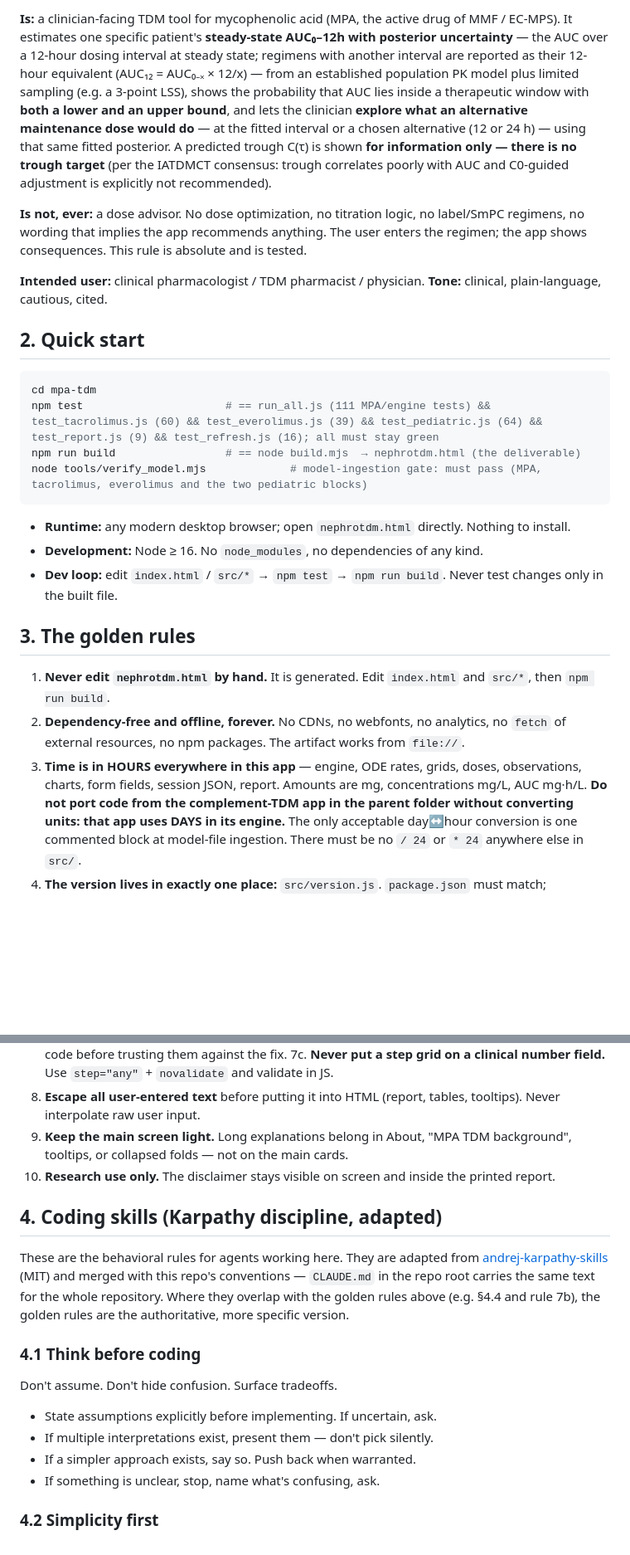
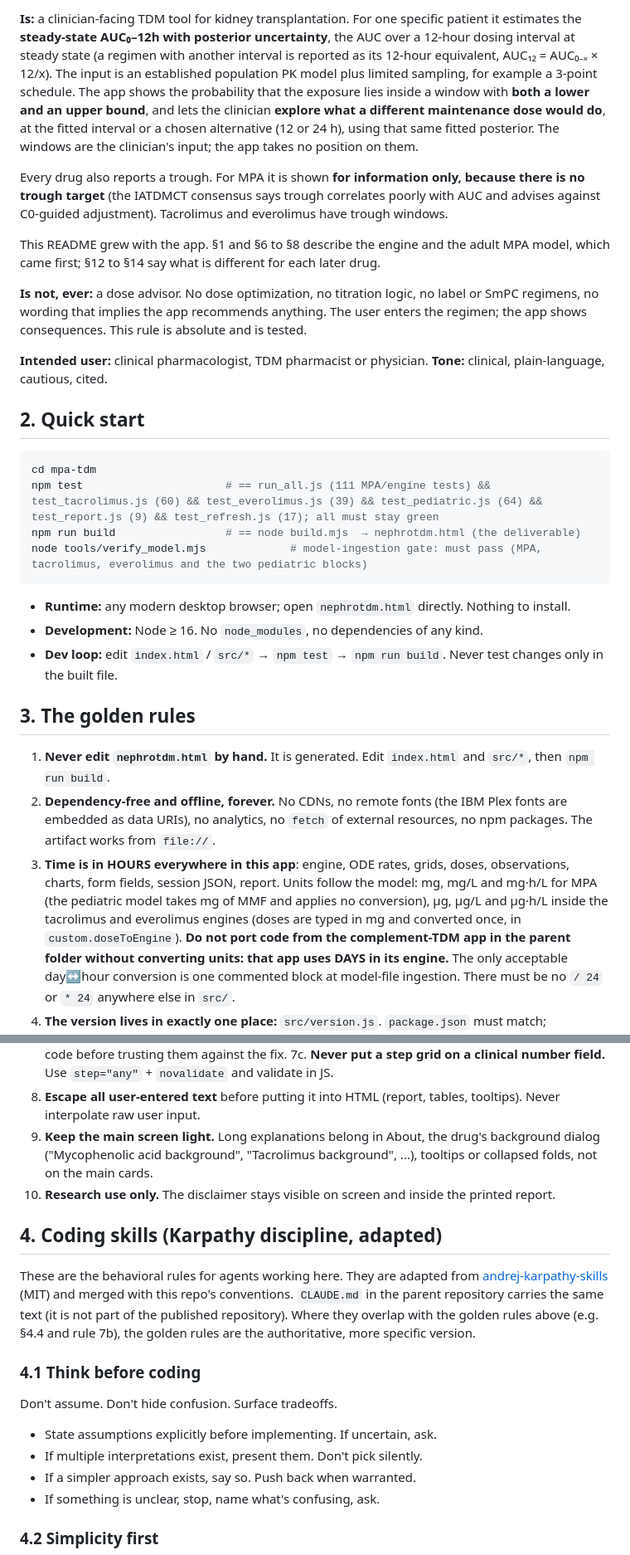
Before and after one commit to Robterheine/nephrotdm-source, a Markdown page: README.md, 2 parts joined by grey strips. Shown at 83% size. Drawn GitHub-style; blank space fills up the shorter version.

````diff
--- a/README.md
+++ b/README.md
@@ -60,29 +46,26 @@
 
-**Is:** a clinician-facing TDM tool for mycophenolic acid (MPA, the active drug of
-MMF / EC-MPS). It estimates one specific patient's **steady-state AUC₀–12h with
-posterior uncertainty** — the AUC over a 12-hour dosing interval at steady state;
-regimens with another interval are reported as their 12-hour equivalent
-(AUC₁₂ = AUC₀₋ₓ × 12/x) — from an established population PK model plus limited
-sampling (e.g. a 3-point LSS), shows the probability that AUC lies inside a
-therapeutic window with **both a lower and an upper bound**, and lets the clinician
-**explore what an alternative maintenance dose would do** — at the fitted interval
-or a chosen alternative (12 or 24 h) — using that same fitted posterior. A predicted
-trough C(τ) is shown **for information only — there is no trough target** (per the
-IATDMCT consensus: trough correlates poorly with AUC and C0-guided adjustment is
-explicitly not recommended).
+**Is:** a clinician-facing TDM tool for kidney transplantation. For one specific patient it estimates the **steady-state AUC₀–12h with posterior uncertainty**, the AUC
+over a 12-hour dosing interval at steady state (a regimen with another interval is reported as its 12-hour equivalent, AUC₁₂ = AUC₀₋ₓ × 12/x). The input is an
+established population PK model plus limited sampling, for example a 3-point schedule. The app shows the probability that the exposure lies inside a window with
+**both a lower and an upper bound**, and lets the clinician **explore what a different maintenance dose would do**, at the fitted interval or a chosen alternative
+(12 or 24 h), using that same fitted posterior. The windows are the clinician's input; the app takes no position on them.
 
-**Is not, ever:** a dose advisor. No dose optimization, no titration logic, no
-label/SmPC regimens, no wording that implies the app recommends anything. The user
+Every drug also reports a trough. For MPA it is shown **for information only, because there is no trough target** (the IATDMCT consensus says trough correlates
+poorly with AUC and advises against C0-guided adjustment). Tacrolimus and everolimus have trough windows.
+
+This README grew with the app. §1 and §6 to §8 describe the engine and the adult MPA model, which came first; §12 to §14 say what is different for each later drug.
+
+**Is not, ever:** a dose advisor. No dose optimization, no titration logic, no label or SmPC regimens, no wording that implies the app recommends anything. The user
 enters the regimen; the app shows consequences. This rule is absolute and is tested.
 
-**Intended user:** clinical pharmacologist / TDM pharmacist / physician.
+**Intended user:** clinical pharmacologist, TDM pharmacist or physician.
 **Tone:** clinical, plain-language, cautious, cited.
 
 ## 2. Quick start
 
 ```bash
 cd mpa-tdm
-npm test                      # == run_all.js (111 MPA/engine tests) && test_tacrolimus.js (60) && test_everolimus.js (39) && test_pediatric.js (64) && test_report.js (9) && test_refresh.js (16); all must stay green
+npm test                      # == run_all.js (111 MPA/engine tests) && test_tacrolimus.js (60) && test_everolimus.js (39) && test_pediatric.js (64) && test_report.js (9) && test_refresh.js (17); all must stay green
 npm run build                 # == node build.mjs  → nephrotdm.html (the deliverable)
 node tools/verify_model.mjs             # model-ingestion gate: must pass (MPA, tacrolimus, everolimus and the two pediatric blocks)
 ```
@@ -96,11 +79,11 @@ node tools/verify_model.mjs             # model-ingestion gate: must pass (MPA,
 
 1. **Never edit `nephrotdm.html` by hand.** It is generated. Edit `index.html` and
    `src/*`, then `npm run build`.
-2. **Dependency-free and offline, forever.** No CDNs, no webfonts, no analytics, no
+2. **Dependency-free and offline, forever.** No CDNs, no remote fonts (the IBM Plex fonts are embedded as data URIs), no analytics, no
    `fetch` of external resources, no npm packages. The artifact works from `file://`.
-3. **Time is in HOURS everywhere in this app** — engine, ODE rates, grids, doses,
-   observations, charts, form fields, session JSON, report. Amounts are mg,
-   concentrations mg/L, AUC mg·h/L. **Do not port code from the complement-TDM app
+3. **Time is in HOURS everywhere in this app**: engine, ODE rates, grids, doses,
+   observations, charts, form fields, session JSON, report. Units follow the model: mg, mg/L and mg·h/L for MPA (the pediatric model takes mg of MMF and applies no
+   conversion), µg, µg/L and µg·h/L inside the tacrolimus and everolimus engines (doses are typed in mg and converted once, in `custom.doseToEngine`). **Do not port code from the complement-TDM app
    in the parent folder without converting units: that app uses DAYS in its engine.**
    The only acceptable day↔hour conversion is one commented block at model-file
    ingestion. There must be no `/ 24` or `* 24` anywhere else in `src/`.
@@ -119,8 +102,8 @@ node tools/verify_model.mjs             # model-ingestion gate: must pass (MPA,
    `novalidate` and validate in JS.
 8. **Escape all user-entered text** before putting it into HTML (report, tables,
    tooltips). Never interpolate raw user input.
-9. **Keep the main screen light.** Long explanations belong in About, "MPA TDM
-   background", tooltips, or collapsed folds — not on the main cards.
+9. **Keep the main screen light.** Long explanations belong in About, the drug's
+   background dialog ("Mycophenolic acid background", "Tacrolimus background", ...), tooltips or collapsed folds, not on the main cards.
 10. **Research use only.** The disclaimer stays visible on screen and inside the
     printed report.
 
@@ -128,14 +111,14 @@ node tools/verify_model.mjs             # model-ingestion gate: must pass (MPA,
 
 These are the behavioral rules for agents working here. They are adapted from
 [andrej-karpathy-skills](https://github.com/multica-ai/andrej-karpathy-skills) (MIT)
-and merged with this repo's conventions — `CLAUDE.md` in the repo root carries the
-same text for the whole repository. Where they overlap with the golden rules above
+and merged with this repo's conventions. `CLAUDE.md` in the parent repository carries the
+same text (it is not part of the published repository). Where they overlap with the golden rules above
 (e.g. §4.4 and rule 7b), the golden rules are the authoritative, more specific version.
 
 ### 4.1 Think before coding
 Don't assume. Don't hide confusion. Surface tradeoffs.
 - State assumptions explicitly before implementing. If uncertain, ask.
-- If multiple interpretations exist, present them — don't pick silently.
+- If multiple interpretations exist, present them. Don't pick silently.
 - If a simpler approach exists, say so. Push back when warranted.
 - If something is unclear, stop, name what's confusing, ask.
 
````
Also changed, not shown: other parts of README.md (+129 -116 lines).
